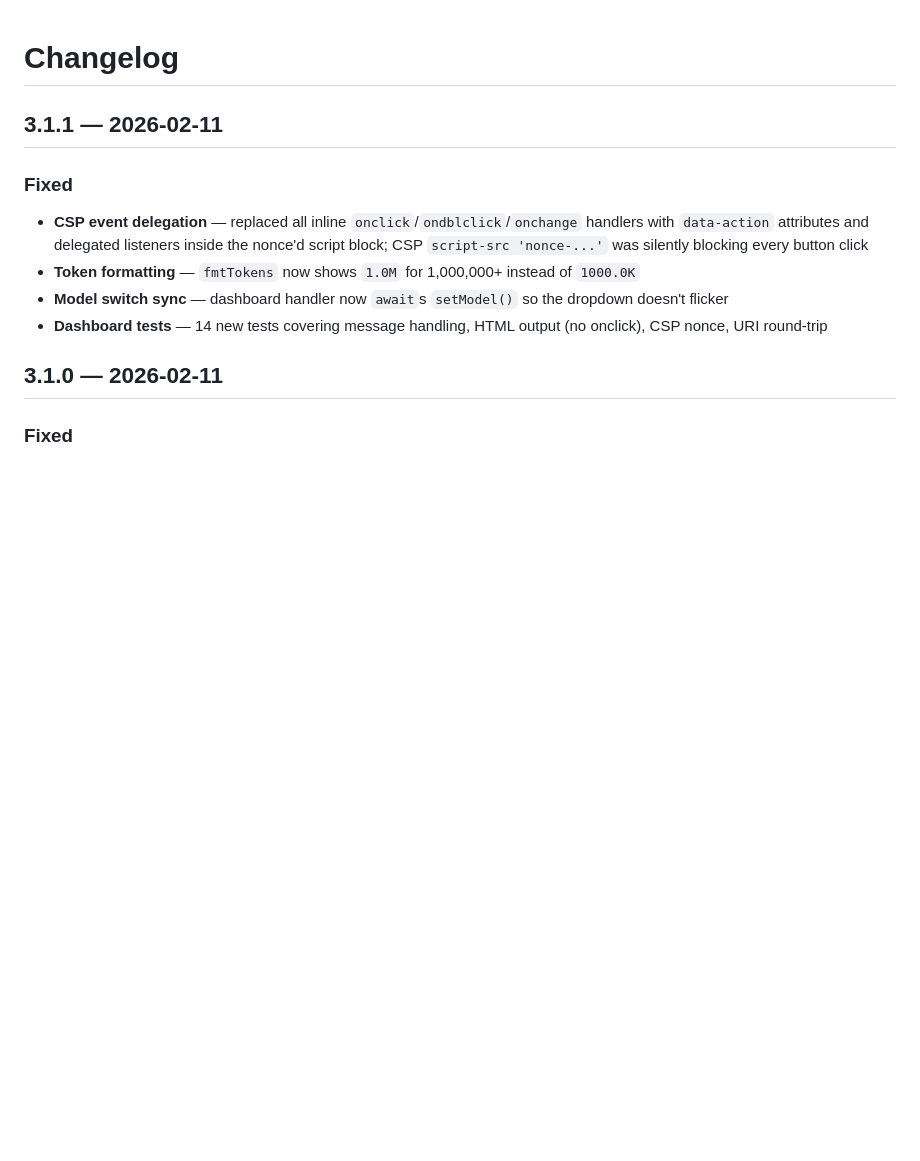
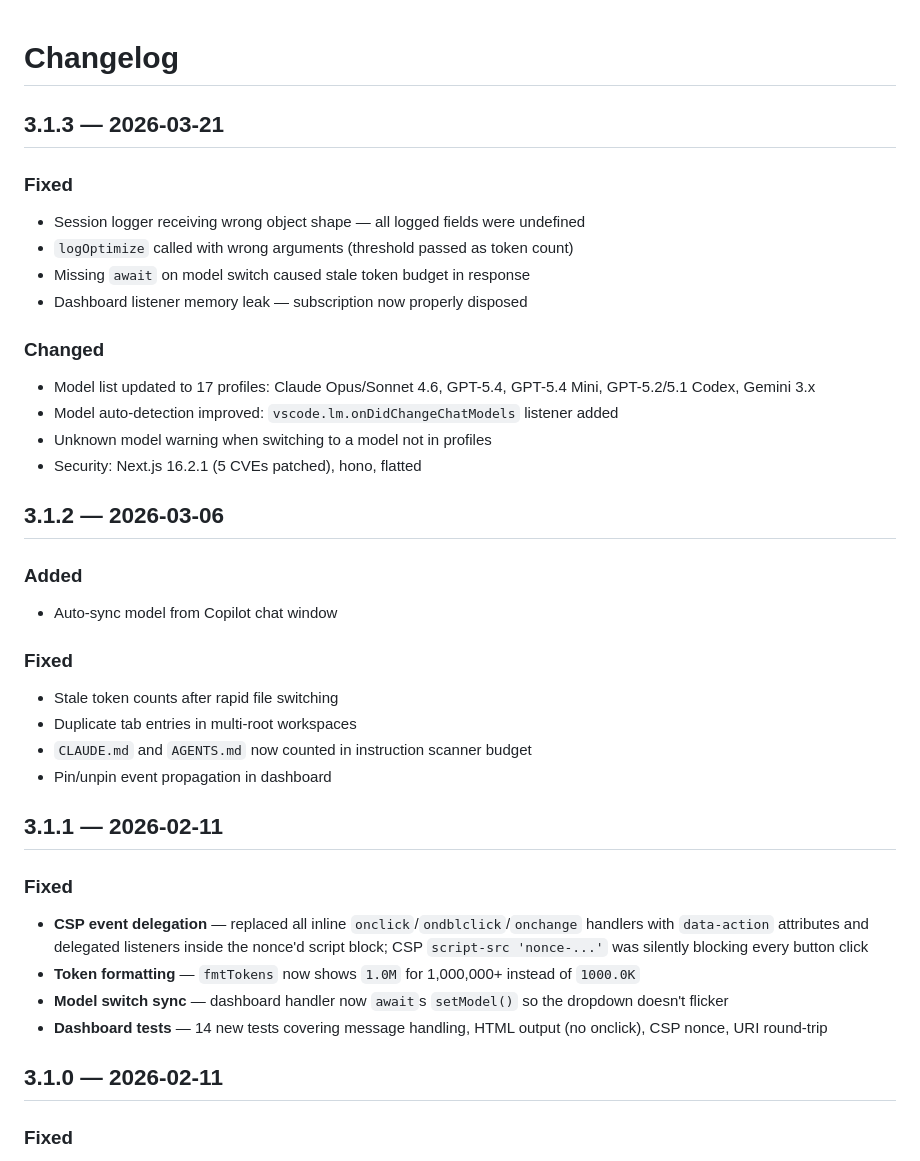
Before and after one commit to vfaraji89/tokalator, a Markdown page: CHANGELOG.md, the part around the change. Drawn GitHub-style; blank space fills up the shorter version.

```diff
--- a/CHANGELOG.md
+++ b/CHANGELOG.md
@@ -1,4 +1,33 @@
 # Changelog
+
+## 3.1.3 — 2026-03-21
+
+### Fixed
+
+- Session logger receiving wrong object shape — all logged fields were undefined
+- `logOptimize` called with wrong arguments (threshold passed as token count)
+- Missing `await` on model switch caused stale token budget in response
+- Dashboard listener memory leak — subscription now properly disposed
+
+### Changed
+
+- Model list updated to 17 profiles: Claude Opus/Sonnet 4.6, GPT-5.4, GPT-5.4 Mini, GPT-5.2/5.1 Codex, Gemini 3.x
+- Model auto-detection improved: `vscode.lm.onDidChangeChatModels` listener added
+- Unknown model warning when switching to a model not in profiles
+- Security: Next.js 16.2.1 (5 CVEs patched), hono, flatted
+
+## 3.1.2 — 2026-03-06
+
+### Added
+
+- Auto-sync model from Copilot chat window
+
+### Fixed
+
+- Stale token counts after rapid file switching
+- Duplicate tab entries in multi-root workspaces
+- `CLAUDE.md` and `AGENTS.md` now counted in instruction scanner budget
+- Pin/unpin event propagation in dashboard
 
 ## 3.1.1 — 2026-02-11
 
```
